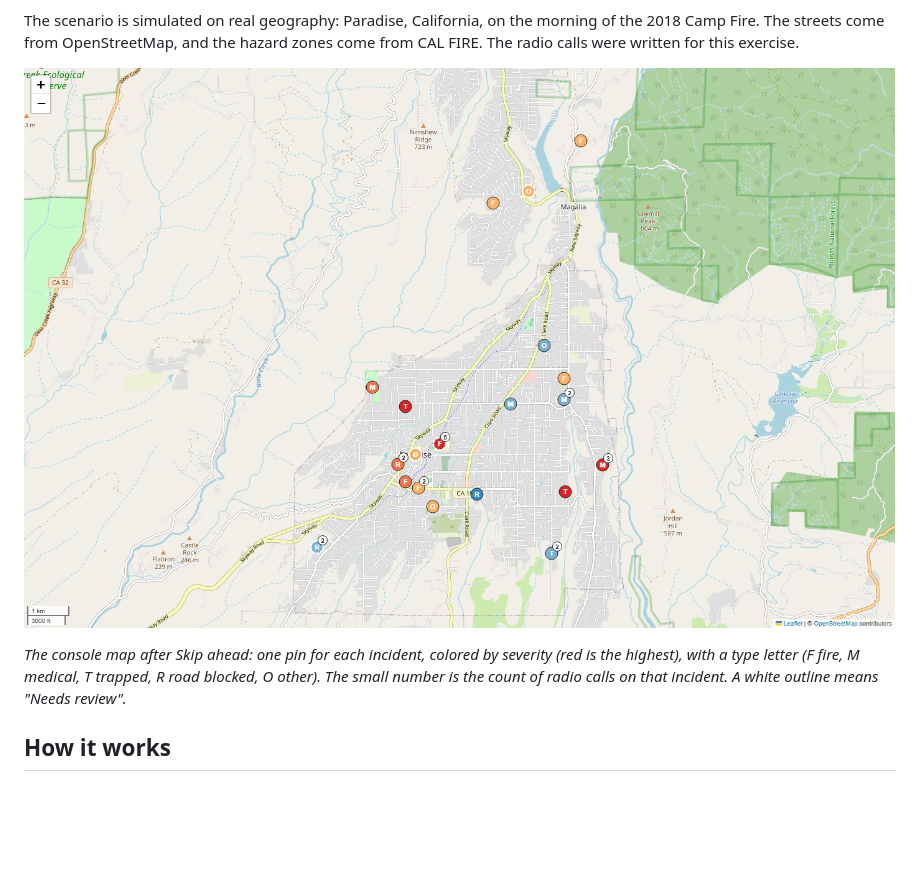
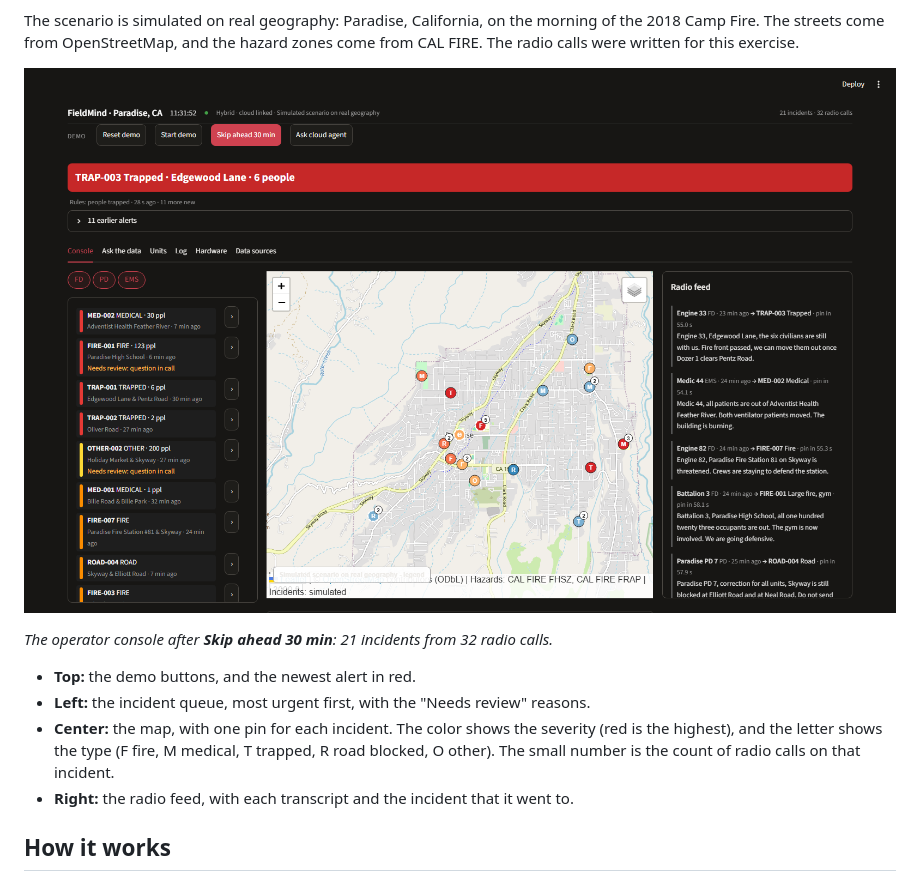
Before and after one commit to Mete4/fieldmind, a Markdown page: README.md, the part around the change. Drawn GitHub-style; pictures changed too: docs/console.png (added), docs/console_map.png (deleted); blank space fills up the shorter version.

Commit message:
README: picture of the operator console after Skip ahead; console uses one HTTP client for all API calls; Skip ahead also moves the times inside each stored record

```diff
--- a/README.md
+++ b/README.md
@@ -12,11 +12,16 @@ The scenario is simulated on real geography: Paradise, California, on the mornin
 Camp Fire. The streets come from OpenStreetMap, and the hazard zones come from CAL FIRE. The
 radio calls were written for this exercise.
 
-![Console map after Skip ahead: 21 incidents in Paradise, one pin each](docs/console_map.png)
+![The FieldMind operator console after Skip ahead 30 min](docs/console.png)
 
-*The console map after Skip ahead: one pin for each incident, colored by severity (red is the
-highest), with a type letter (F fire, M medical, T trapped, R road blocked, O other). The small
-number is the count of radio calls on that incident. A white outline means "Needs review".*
+*The operator console after **Skip ahead 30 min**: 21 incidents from 32 radio calls.*
+
+- **Top:** the demo buttons, and the newest alert in red.
+- **Left:** the incident queue, most urgent first, with the "Needs review" reasons.
+- **Center:** the map, with one pin for each incident. The color shows the severity (red is the
+  highest), and the letter shows the type (F fire, M medical, T trapped, R road blocked, O other).
+  The small number is the count of radio calls on that incident.
+- **Right:** the radio feed, with each transcript and the incident that it went to.
 
 ## How it works
 
```
Also changed, not shown: 3 other files.
